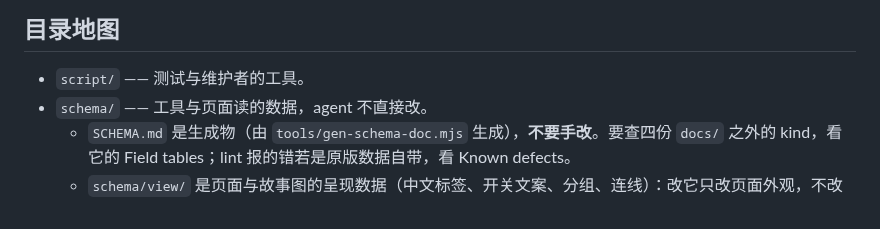
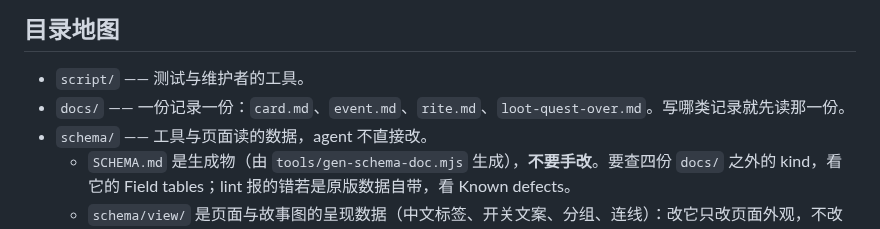
Before and after one commit to ruonanzh/sudan-mod-repo, a Markdown page: AGENTS.md, the part around the change. GitHub-like rendering.

Commit message:
目录地图：补 docs/（四份按记录种类拆开的文档）

```diff
--- a/AGENTS.md
+++ b/AGENTS.md
@@ -30,6 +30,7 @@
 ## 目录地图
 
 - `script/` —— 测试与维护者的工具。
+- `docs/` —— 一份记录一份：`card.md`、`event.md`、`rite.md`、`loot-quest-over.md`。写哪类记录就先读那一份。
 - `schema/` —— 工具与页面读的数据，agent 不直接改。
   - `SCHEMA.md` 是生成物（由 `tools/gen-schema-doc.mjs` 生成），**不要手改**。要查四份 `docs/` 之外的 kind，看它的 Field tables；lint 报的错若是原版数据自带，看 Known defects。
   - `schema/view/` 是页面与故事图的呈现数据（中文标签、开关文案、分组、连线）：改它只改页面外观，不改校验结论。校验结论只由 `schema/` 根下那几份事实文件决定。
```
